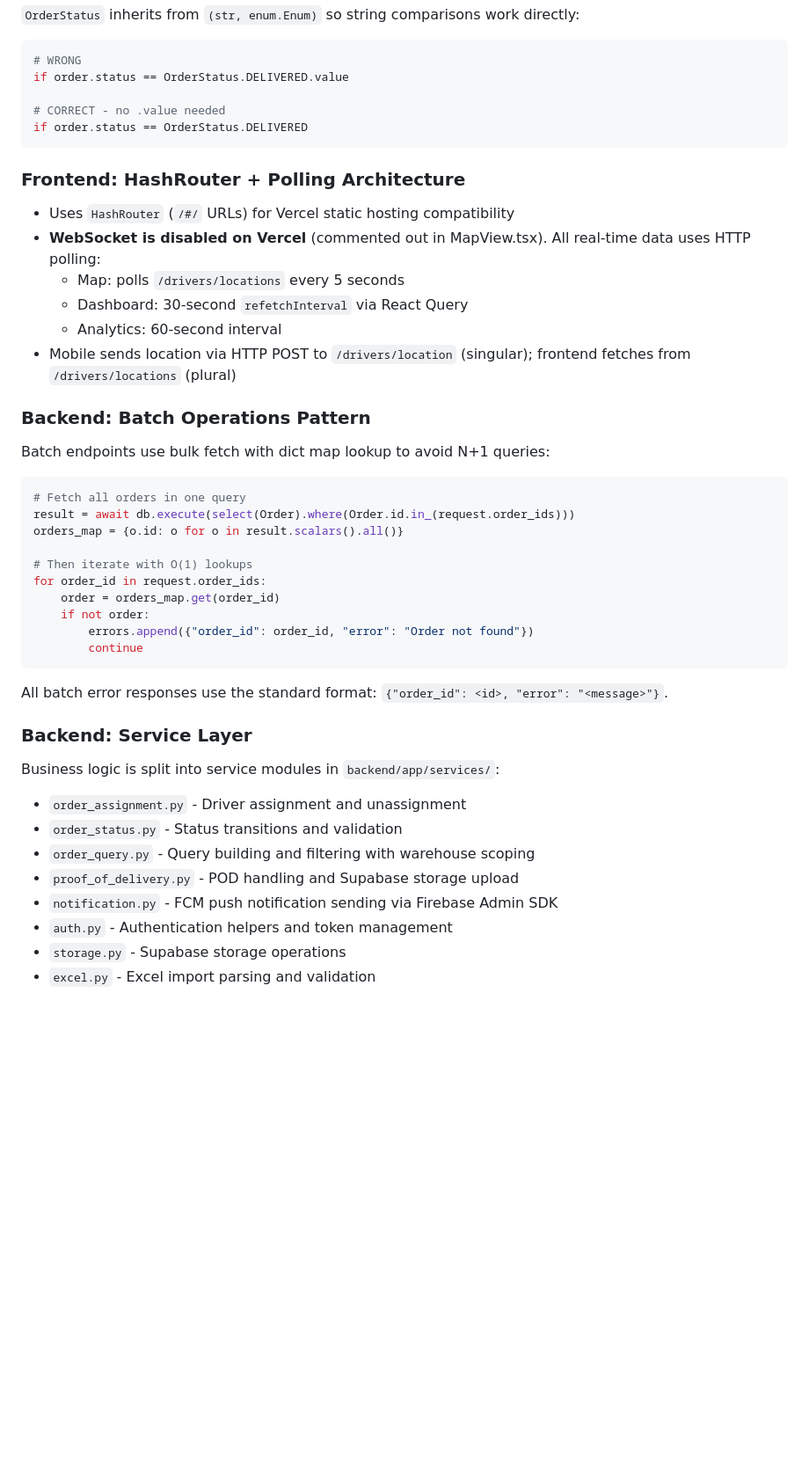
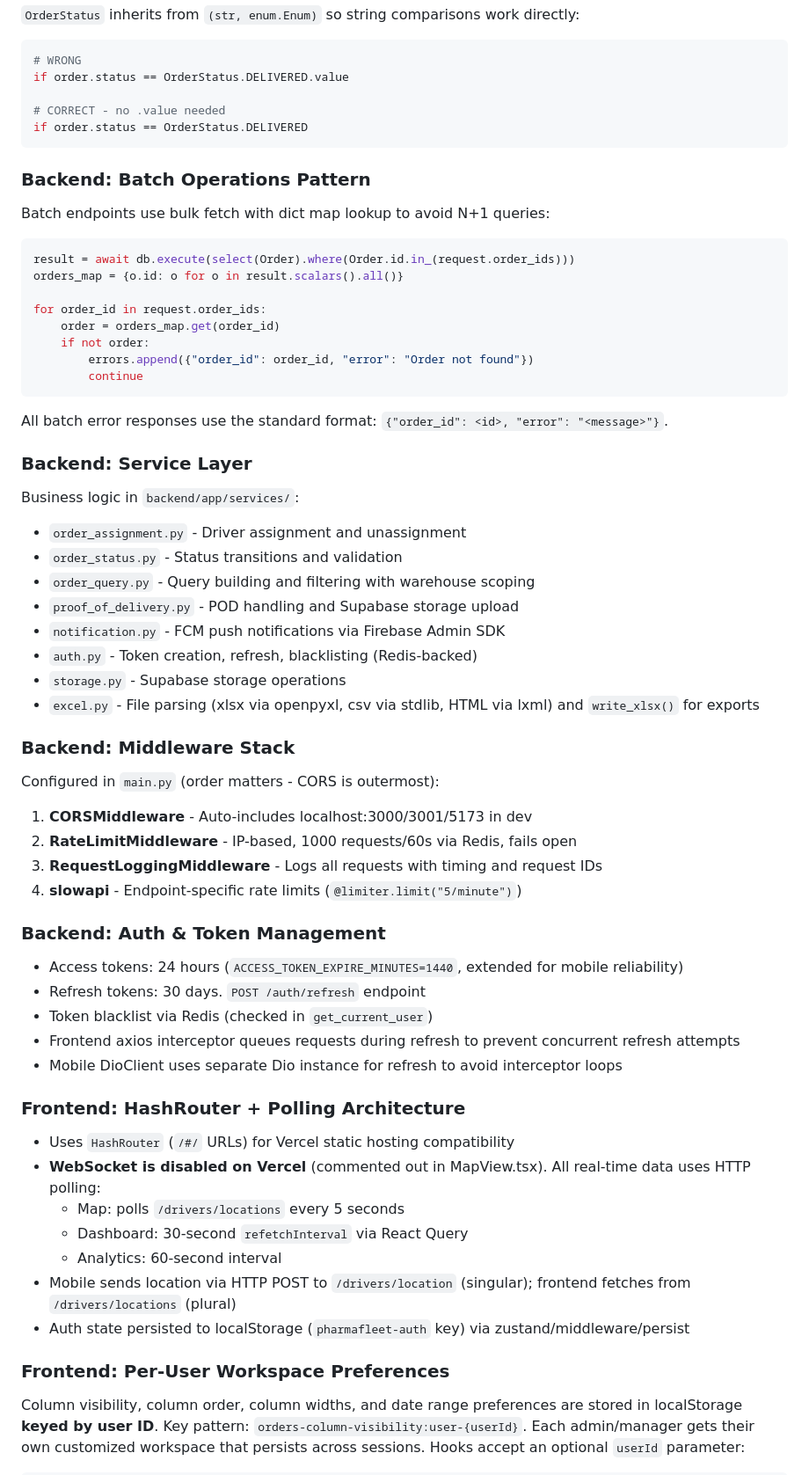
Before and after one commit to PharmaFleet/FarmaFLeet, a Markdown page: CLAUDE.md, the part around one of its changes. Shown at 88% size. Drawn GitHub-style; blank space fills up the shorter version.

````diff
--- a/CLAUDE.md
+++ b/CLAUDE.md
@@ -181,25 +177,14 @@ if order.status == OrderStatus.DELIVERED.value
 if order.status == OrderStatus.DELIVERED
 ```
 
-### Frontend: HashRouter + Polling Architecture
-
-- Uses `HashRouter` (`/#/` URLs) for Vercel static hosting compatibility
-- **WebSocket is disabled on Vercel** (commented out in MapView.tsx). All real-time data uses HTTP polling:
-  - Map: polls `/drivers/locations` every 5 seconds
-  - Dashboard: 30-second `refetchInterval` via React Query
-  - Analytics: 60-second interval
-- Mobile sends location via HTTP POST to `/drivers/location` (singular); frontend fetches from `/drivers/locations` (plural)
-
 ### Backend: Batch Operations Pattern
 
 Batch endpoints use bulk fetch with dict map lookup to avoid N+1 queries:
 
 ```python
-# Fetch all orders in one query
 result = await db.execute(select(Order).where(Order.id.in_(request.order_ids)))
 orders_map = {o.id: o for o in result.scalars().all()}
 
-# Then iterate with O(1) lookups
 for order_id in request.order_ids:
     order = orders_map.get(order_id)
     if not order:
@@ -211,12 +196,43 @@ All batch error responses use the standard format: `{"order_id": <id>, "error":
 
 ### Backend: Service Layer
 
-Business logic is split into service modules in `backend/app/services/`:
+Business logic in `backend/app/services/`:
 - `order_assignment.py` - Driver assignment and unassignment
 - `order_status.py` - Status transitions and validation
 - `order_query.py` - Query building and filtering with warehouse scoping
 - `proof_of_delivery.py` - POD handling and Supabase storage upload
-- `notification.py` - FCM push notification sending via Firebase Admin SDK
-- `auth.py` - Authentication helpers and token management
+- `notification.py` - FCM push notifications via Firebase Admin SDK
+- `auth.py` - Token creation, refresh, blacklisting (Redis-backed)
 - `storage.py` - Supabase storage operations
-- `excel.py` - Excel import parsing and validation
+- `excel.py` - File parsing (xlsx via openpyxl, csv via stdlib, HTML via lxml) and `write_xlsx()` for exports
+
+### Backend: Middleware Stack
+
+Configured in `main.py` (order matters - CORS is outermost):
+1. **CORSMiddleware** - Auto-includes localhost:3000/3001/5173 in dev
+2. **RateLimitMiddleware** - IP-based, 1000 requests/60s via Redis, fails open
+3. **RequestLoggingMiddleware** - Logs all requests with timing and request IDs
+4. **slowapi** - Endpoint-specific rate limits (`@limiter.limit("5/minute")`)
+
+### Backend: Auth & Token Management
+
+- Access tokens: 24 hours (`ACCESS_TOKEN_EXPIRE_MINUTES=1440`, extended for mobile reliability)
+- Refresh tokens: 30 days. `POST /auth/refresh` endpoint
+- Token blacklist via Redis (checked in `get_current_user`)
+- Frontend axios interceptor queues requests during refresh to prevent concurrent refresh attempts
+- Mobile DioClient uses separate Dio instance for refresh to avoid interceptor loops
+
+### Frontend: HashRouter + Polling Architecture
+
+- Uses `HashRouter` (`/#/` URLs) for Vercel static hosting compatibility
+- **WebSocket is disabled on Vercel** (commented out in MapView.tsx). All real-time data uses HTTP polling:
+  - Map: polls `/drivers/locations` every 5 seconds
+  - Dashboard: 30-second `refetchInterval` via React Query
+  - Analytics: 60-second interval
+- Mobile sends location via HTTP POST to `/drivers/location` (singular); frontend fetches from `/drivers/locations` (plural)
+- Auth state persisted to localStorage (`pharmafleet-auth` key) via zustand/middleware/persist
+
+### Frontend: Per-User Workspace Preferences
+
+Column visibility, column order, column widths, and date range preferences are stored in localStorage **keyed by user ID**. Key pattern: `orders-column-visibility:user-{userId}`. Each admin/manager gets their own customized workspace that persists across sessions. Hooks accept an optional `userId` parameter:
+
````
Also changed, not shown: other parts of CLAUDE.md (+123 -88 lines).
